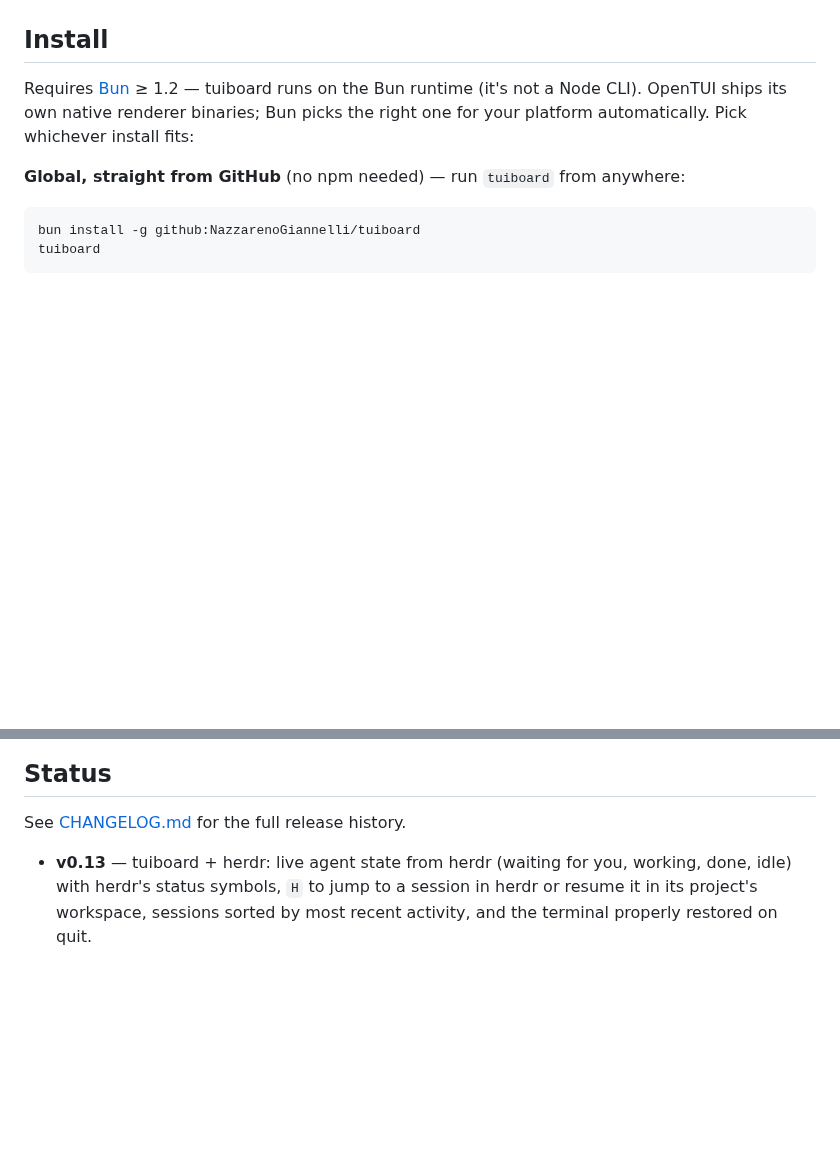
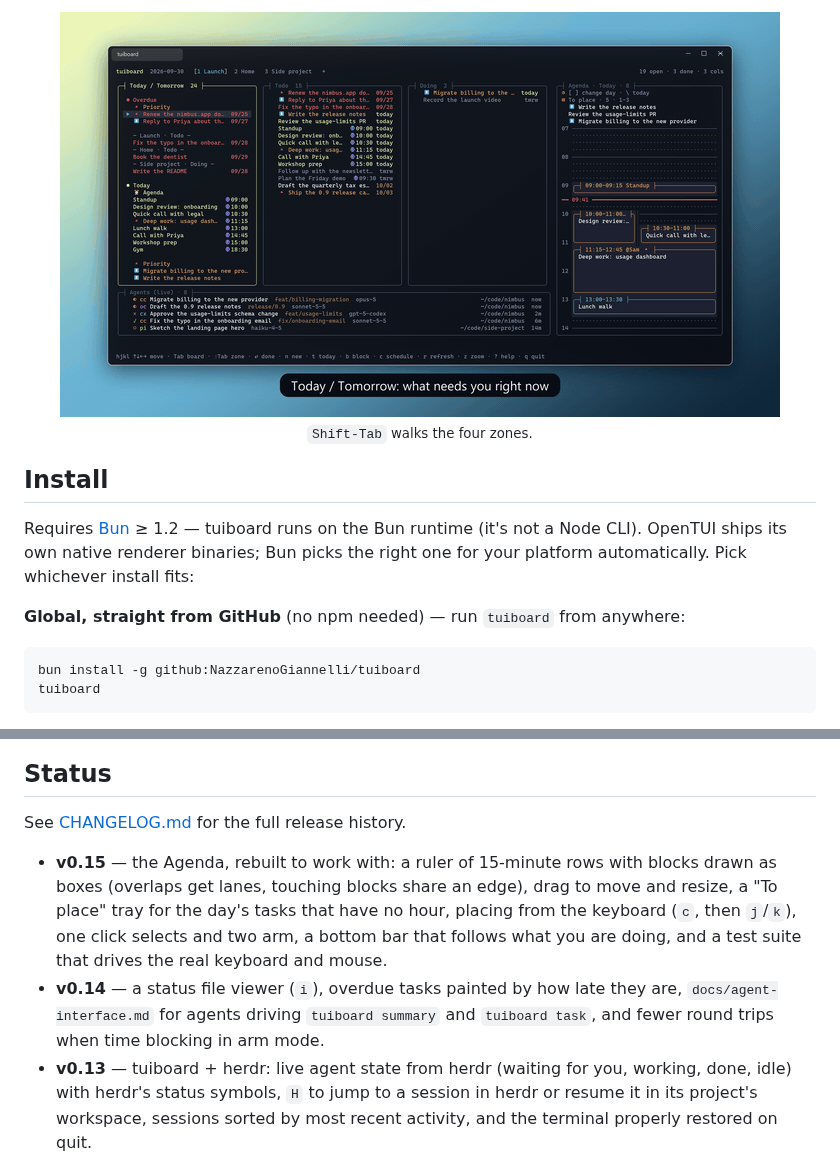
Before and after one commit to NazzarenoGiannelli/tuiboard, a Markdown page: README.md, 2 parts joined by grey strips. Drawn GitHub-style; pictures changed too: docs/media/zones.gif (added); blank space fills up the shorter version.

```diff
--- a/README.md
+++ b/README.md
@@ -16,3 +35,4 @@ any markdown editor.
+<p align="center"><img src="docs/media/zones.gif" alt="Shift-Tab walks the four zones: planner, board, agenda, agents" /><br /><sub><code>Shift-Tab</code> walks the four zones.</sub></p>
 
 ## Install
 
@@ -674,6 +694,15 @@ Uninstall: `omarchy plugin remove nazz.tuiboard`.
 
 See [CHANGELOG.md](CHANGELOG.md) for the full release history.
 
+- **v0.15** — the Agenda, rebuilt to work with: a ruler of 15-minute rows with
+  blocks drawn as boxes (overlaps get lanes, touching blocks share an edge),
+  drag to move and resize, a "To place" tray for the day's tasks that have no
+  hour, placing from the keyboard (`c`, then `j`/`k`), one click selects and
+  two arm, a bottom bar that follows what you are doing, and a test suite that
+  drives the real keyboard and mouse.
+- **v0.14** — a status file viewer (`i`), overdue tasks painted by how late
+  they are, `docs/agent-interface.md` for agents driving `tuiboard summary` and
+  `tuiboard task`, and fewer round trips when time blocking in arm mode.
 - **v0.13** — tuiboard + herdr: live agent state from herdr (waiting for you,
   working, done, idle) with herdr's status symbols, `H` to jump to a session
   in herdr or resume it in its project's workspace, sessions sorted by most
```
Also changed, not shown: other parts of README.md (+22 -3 lines), CHANGELOG.md (+6 -0 lines), demo/promo/README.md (added, +47 -0 lines), demo/promo/music-brief.md (added, +38 -0 lines), docs/media/dashboard.png (added), docs/media/drag.gif (added), docs/media/filter.gif (added), docs/media/multi.gif (added), docs/media/tray.gif (added), 9 other files.
